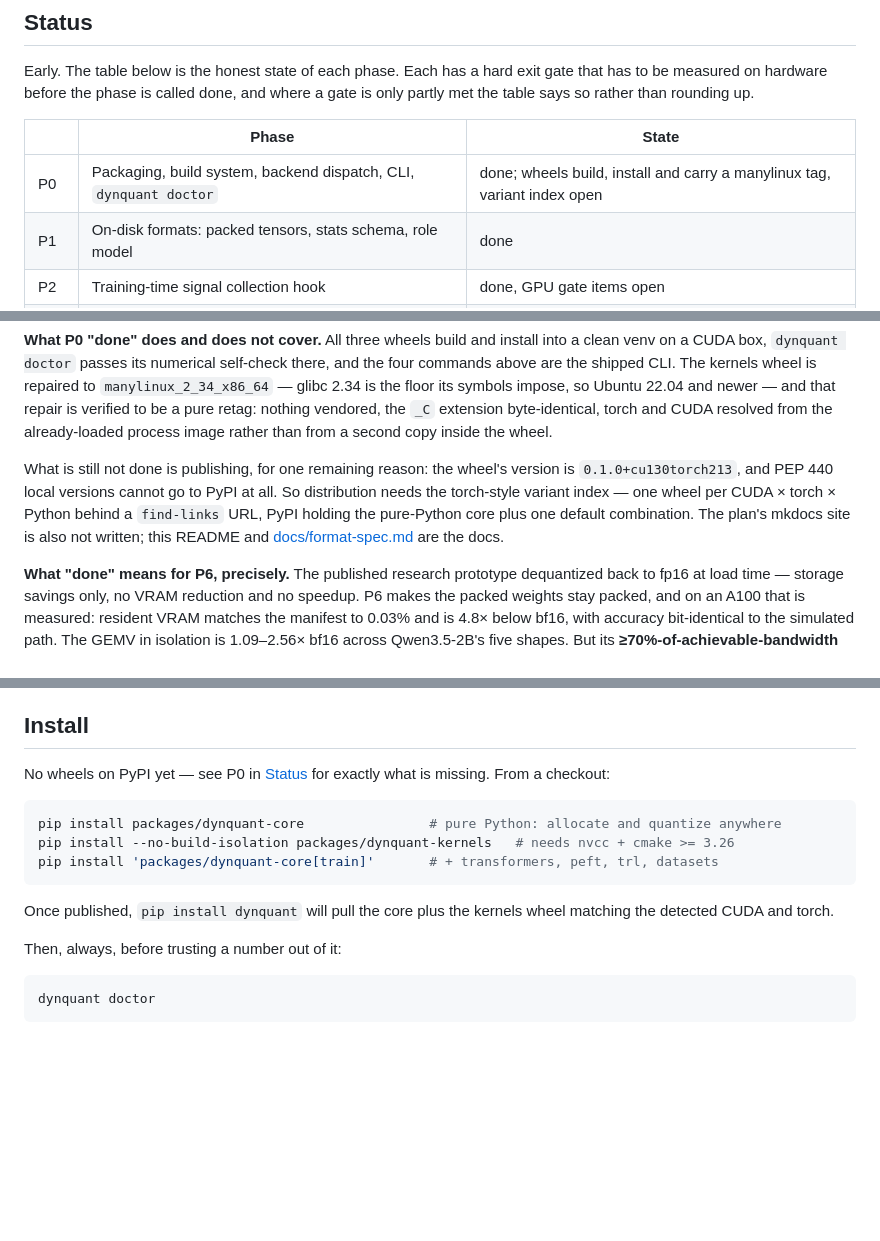
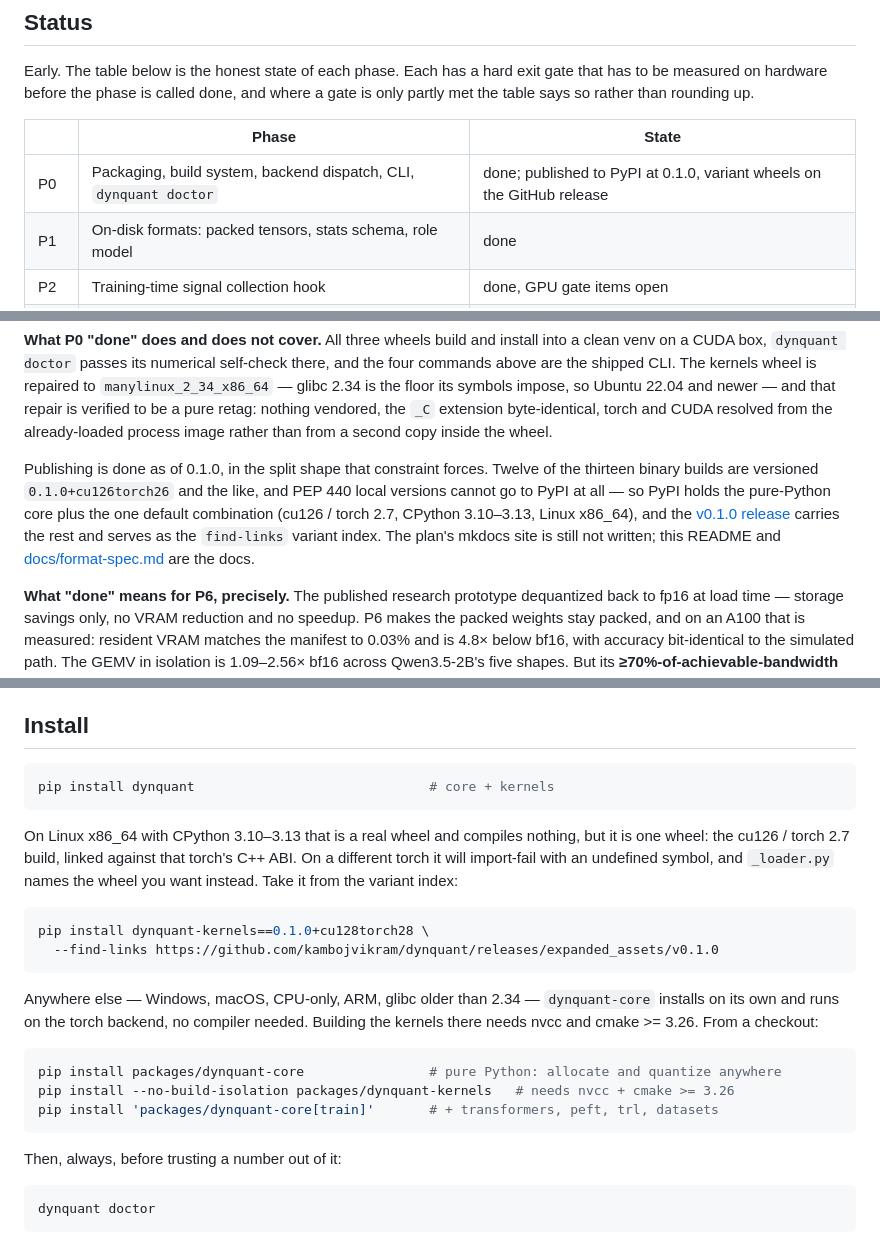
Before and after one commit to kambojvikram/dynquant, a Markdown page: README.md, 3 parts joined by grey strips. GitHub-like rendering; blank space fills up the shorter version.

````diff
--- a/README.md
+++ b/README.md
@@ -121,7 +121,7 @@ partly met the table says so rather than rounding up.
 
 | | Phase | State |
 |---|---|---|
-| P0 | Packaging, build system, backend dispatch, CLI, `dynquant doctor` | done; wheels build, install and carry a manylinux tag, variant index open |
+| P0 | Packaging, build system, backend dispatch, CLI, `dynquant doctor` | done; published to PyPI at 0.1.0, variant wheels on the GitHub release |
 | P1 | On-disk formats: packed tensors, stats schema, role model | done |
 | P2 | Training-time signal collection hook | done, GPU gate items open |
 | P3 | Architecture-generic role classification | done |
@@ -153,9 +153,10 @@ and newer — and that repair is verified to be a pure retag: nothing vendored,
 `_C` extension byte-identical, torch and CUDA resolved from the already-loaded
 process image rather than from a second copy inside the wheel.
 
-What is still not done is publishing, for one remaining reason: the wheel's version
-is `0.1.0+cu130torch213`, and PEP 440 local versions cannot go to PyPI at all. So
-distribution needs the torch-style variant index — one wheel per CUDA × torch ×
-Python behind a `find-links` URL, PyPI holding the pure-Python core plus one default
-combination. The plan's mkdocs site is also not written; this README and
+Publishing is done as of 0.1.0, in the split shape that constraint forces. Twelve of
+the thirteen binary builds are versioned `0.1.0+cu126torch26` and the like, and PEP
+440 local versions cannot go to PyPI at all — so PyPI holds the pure-Python core plus
+the one default combination (cu126 / torch 2.7, CPython 3.10–3.13, Linux x86_64), and
+the [v0.1.0 release][v010] carries the rest and serves as the `find-links` variant
+index. The plan's mkdocs site is still not written; this README and
 [docs/format-spec.md](docs/format-spec.md) are the docs.
@@ -195,17 +198,29 @@ in this repository reports them from the other.
 
 ## Install
 
-No wheels on PyPI yet — see P0 in [Status](#status) for exactly what is missing. From
-a checkout:
+```bash
+pip install dynquant                              # core + kernels
+```
+
+On Linux x86_64 with CPython 3.10–3.13 that is a real wheel and compiles nothing, but
+it is one wheel: the cu126 / torch 2.7 build, linked against that torch's C++ ABI. On
+a different torch it will import-fail with an undefined symbol, and `_loader.py` names
+the wheel you want instead. Take it from the variant index:
+
+```bash
+pip install dynquant-kernels==0.1.0+cu128torch28 \
+  --find-links https://github.com/kambojvikram/dynquant/releases/expanded_assets/v0.1.0
+```
+
+Anywhere else — Windows, macOS, CPU-only, ARM, glibc older than 2.34 — `dynquant-core`
+installs on its own and runs on the torch backend, no compiler needed. Building the
+kernels there needs nvcc and cmake >= 3.26. From a checkout:
 
 ```bash
 pip install packages/dynquant-core                # pure Python: allocate and quantize anywhere
 pip install --no-build-isolation packages/dynquant-kernels   # needs nvcc + cmake >= 3.26
 pip install 'packages/dynquant-core[train]'       # + transformers, peft, trl, datasets
 ```
-
-Once published, `pip install dynquant` will pull the core plus the kernels wheel
-matching the detected CUDA and torch.
 
 Then, always, before trusting a number out of it:
 
````
Also changed, not shown: other parts of README.md (+2 -0 lines), CHANGELOG.md (+16 -7 lines).
